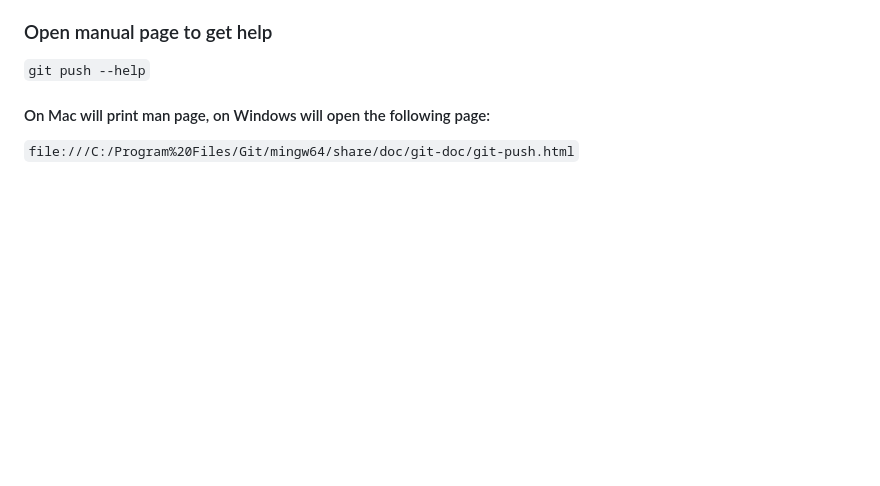
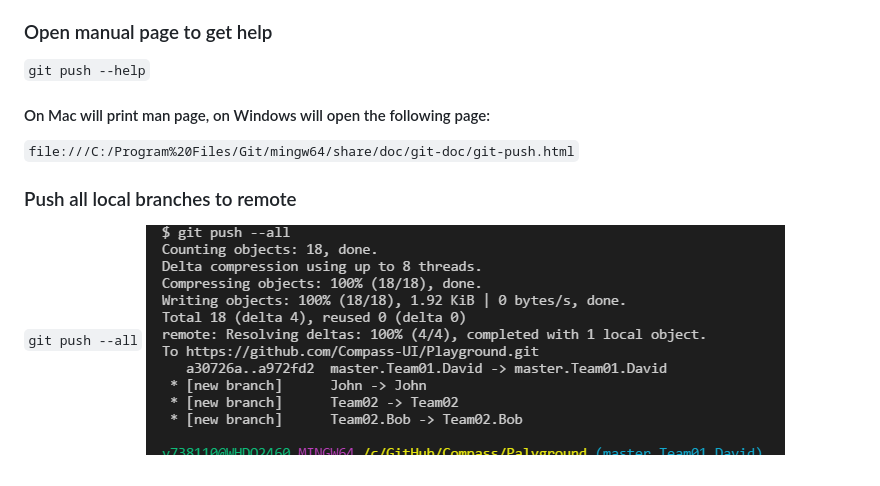
Before and after one commit to Compass-UI/Playground, a Markdown page: REAME.md, the part around the change. GitHub-like rendering; pictures changed too: imgs/push-all.png (added); blank space fills up the shorter version.

Commit message:
push all local branches to remote

```diff
--- a/REAME.md
+++ b/REAME.md
@@ -44,3 +44,8 @@
 
 #### On Mac will print man page, on Windows will open the following page:
 `file:///C:/Program%20Files/Git/mingw64/share/doc/git-doc/git-push.html`
+
+### Push all local branches to remote
+
+`git push --all`
+![pull --all](/imgs/push-all.png)
```
